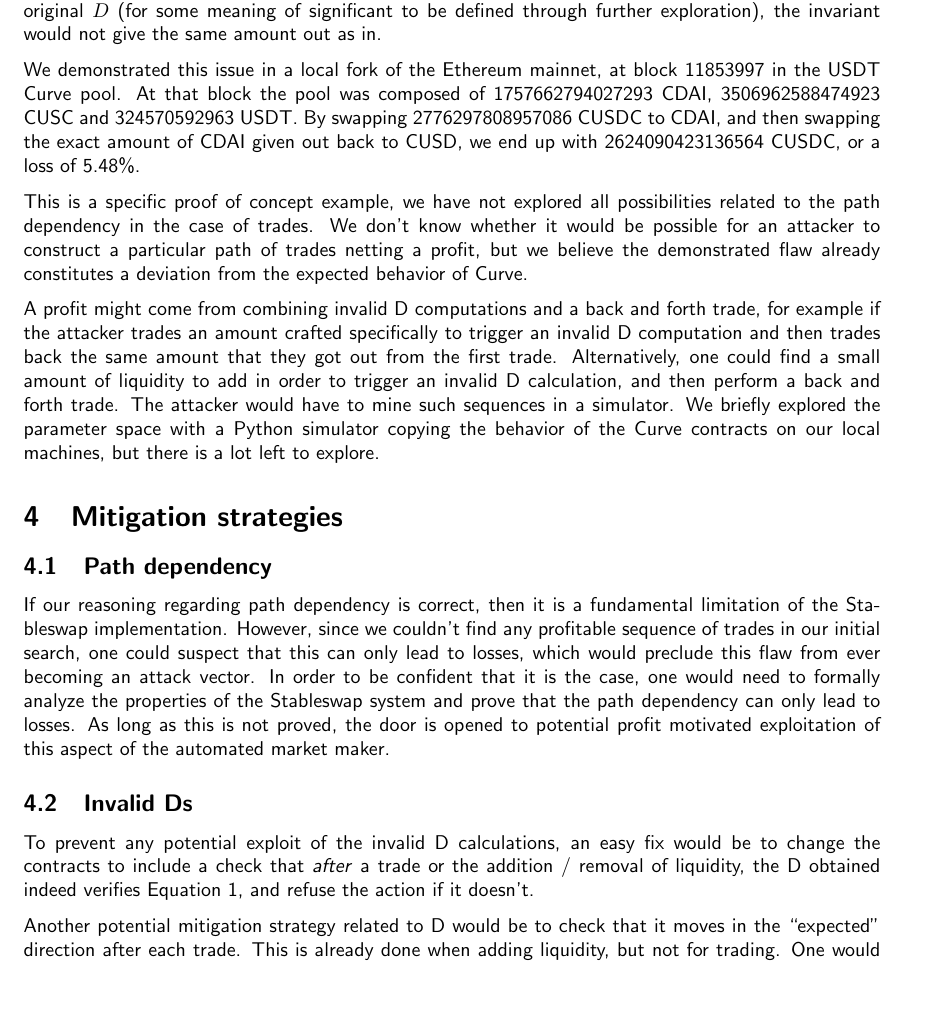
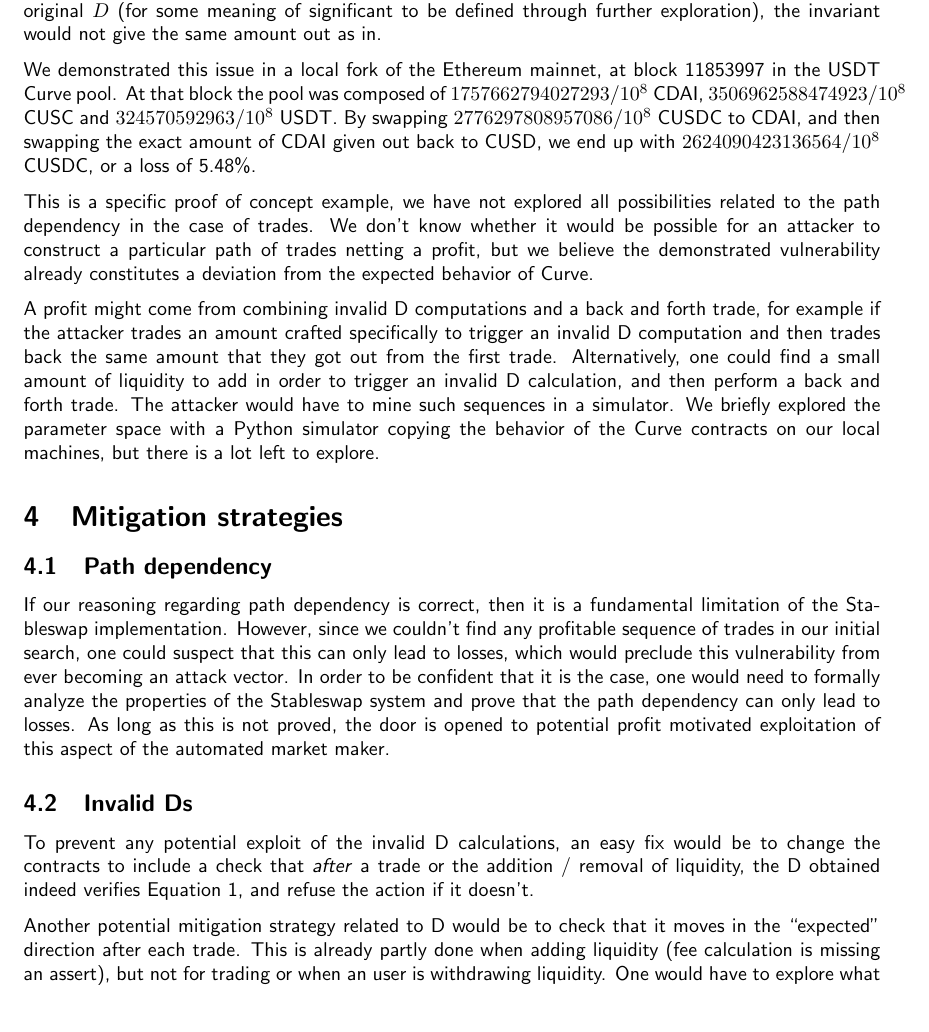
Before and after one commit to KillariDev/curvepwn, a LaTeX document (report/report.tex): part of page 4 of 5, cut so that both start at the same text. Compiled offline with pdfLaTeX.

Commit message:
flaw -> vulnerability divide ctokens with 10^8 mention when liquidity is withdrawn/added

```diff
--- a/report/report.tex
+++ b/report/report.tex
@@ -93,7 +93,7 @@
   %Sans-serif font, see https://tex.stackexchange.com/questions/2095/what-is-the-simplest-way-to-typeset-an-entire-document-in-sans-serif
 \renewcommand{\familydefault}{\sfdefault}
 
-\title{Report: possible flaws in the Curve pools logic}
+\title{Report: possible vulnerabilities in the Curve pools logic}
 \author{experience, Killari}
 
 \begin{document}
@@ -194,9 +194,9 @@
 
     Due to the path dependency explained above, it becomes possible in principle for a particular sequence of trade to net a profit, or a loss higher than the trading fees for a trader. In particular for large trades that change the pool composition such that the new $D$ after the trade significantly differs from the original $D$ (for some meaning of significant to be defined through further exploration), the invariant would not give the same amount out as in.
 
-    We demonstrated this issue in a local fork of the Ethereum mainnet, at block 11853997 in the USDT Curve pool. At that block the pool was composed of 1757662794027293 CDAI,  3506962588474923 CUSC and 324570592963 USDT. By swapping 2776297808957086 CUSDC to CDAI, and then swapping the exact amount of CDAI given out back to CUSD, we end up with 2624090423136564 CUSDC, or a loss of 5.48\%.
+    We demonstrated this issue in a local fork of the Ethereum mainnet, at block 11853997 in the USDT Curve pool. At that block the pool was composed of $1757662794027293/10^{8}$ CDAI, $3506962588474923/10^{8}$ CUSC and $324570592963/10^{8}$ USDT. By swapping $2776297808957086/10^{8}$ CUSDC to CDAI, and then swapping the exact amount of CDAI given out back to CUSD, we end up with $2624090423136564/10^{8}$ CUSDC, or a loss of 5.48\%.
 
-    This is a specific proof of concept example, we have not explored all possibilities related to the path dependency in the case of trades. We don't know whether it would be possible for an attacker to construct a particular path of trades netting a profit, but we believe the demonstrated flaw already constitutes a deviation from the expected behavior of Curve.
+    This is a specific proof of concept example, we have not explored all possibilities related to the path dependency in the case of trades. We don't know whether it would be possible for an attacker to construct a particular path of trades netting a profit, but we believe the demonstrated vulnerability already constitutes a deviation from the expected behavior of Curve.
 
     A profit might come from combining invalid D computations and a back and forth trade, for example if the attacker trades an amount crafted specifically to trigger an invalid D computation and then trades back the same amount that they got out from the first trade. Alternatively, one could find a small amount of liquidity to add in order to trigger an invalid D calculation, and then perform a back and forth trade. The attacker would have to mine such sequences in a simulator. We briefly explored the parameter space with a Python simulator copying the behavior of the Curve contracts on our local machines, but there is a lot left to explore.
 
@@ -204,13 +204,13 @@
 
     \subsection{Path dependency}
 
-    If our reasoning regarding path dependency is correct, then it is a fundamental limitation of the Stableswap implementation. However, since we couldn't find any profitable sequence of trades in our initial search, one could suspect that this can only lead to losses, which would preclude this flaw from ever becoming an attack vector. In order to be confident that it is the case, one would need to formally analyze the properties of the Stableswap system and prove that the path dependency can only lead to losses. As long as this is not proved, the door is opened to potential profit motivated exploitation of this aspect of the automated market maker.
+    If our reasoning regarding path dependency is correct, then it is a fundamental limitation of the Stableswap implementation. However, since we couldn't find any profitable sequence of trades in our initial search, one could suspect that this can only lead to losses, which would preclude this vulnerability from ever becoming an attack vector. In order to be confident that it is the case, one would need to formally analyze the properties of the Stableswap system and prove that the path dependency can only lead to losses. As long as this is not proved, the door is opened to potential profit motivated exploitation of this aspect of the automated market maker.
 
     \subsection{Invalid Ds}
 
     To prevent any potential exploit of the invalid D calculations, an easy fix would be to change the contracts to include a check that \textit{after} a trade or the addition / removal of liquidity, the D obtained indeed verifies Equation 1, and refuse the action if it doesn't.
 
-    Another potential mitigation strategy related to D would be to check that it moves in the ``expected'' direction after each trade. This is already done when adding liquidity, but not for trading. One would have to explore what the expected direction is for different types of trades analytically. This might prevent some exploits that we have not found in our initial research.
+    Another potential mitigation strategy related to D would be to check that it moves in the ``expected'' direction after each trade. This is already partly done when adding liquidity (fee calculation is missing an assert), but not for trading or when an user is withdrawing liquidity. One would have to explore what the expected direction is for different types of trades analytically. This might prevent some exploits that we have not found in our initial research.
 
 \bibliographystyle{unsrt}
 \bibliography{references}
```
Also changed, not shown: report/report.tex (6 more changed lines).
